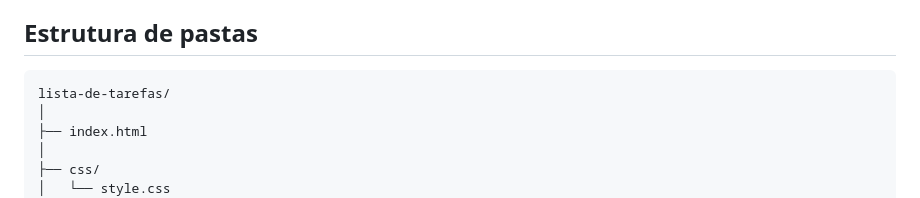
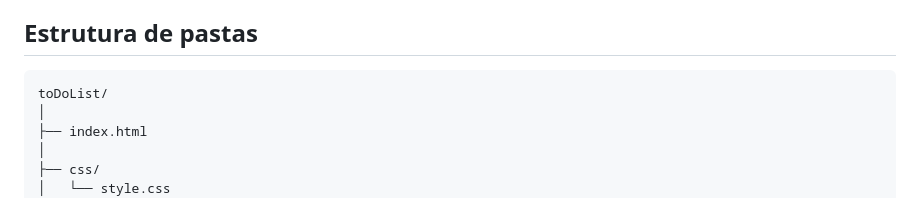
Before and after one commit to erickmacedoo/toDoList, a Markdown page: README.md, the part around the change. Rendered like a GitHub page.

Commit message:
Editando README
OK

````diff
--- a/README.md
+++ b/README.md
@@ -50,7 +50,7 @@ O sistema permite ao usuário cadastrar, editar, concluir e remover tarefas de u
 ## Estrutura de pastas
 
 ```
-lista-de-tarefas/
+toDoList/
 │
 ├── index.html
 │
````
